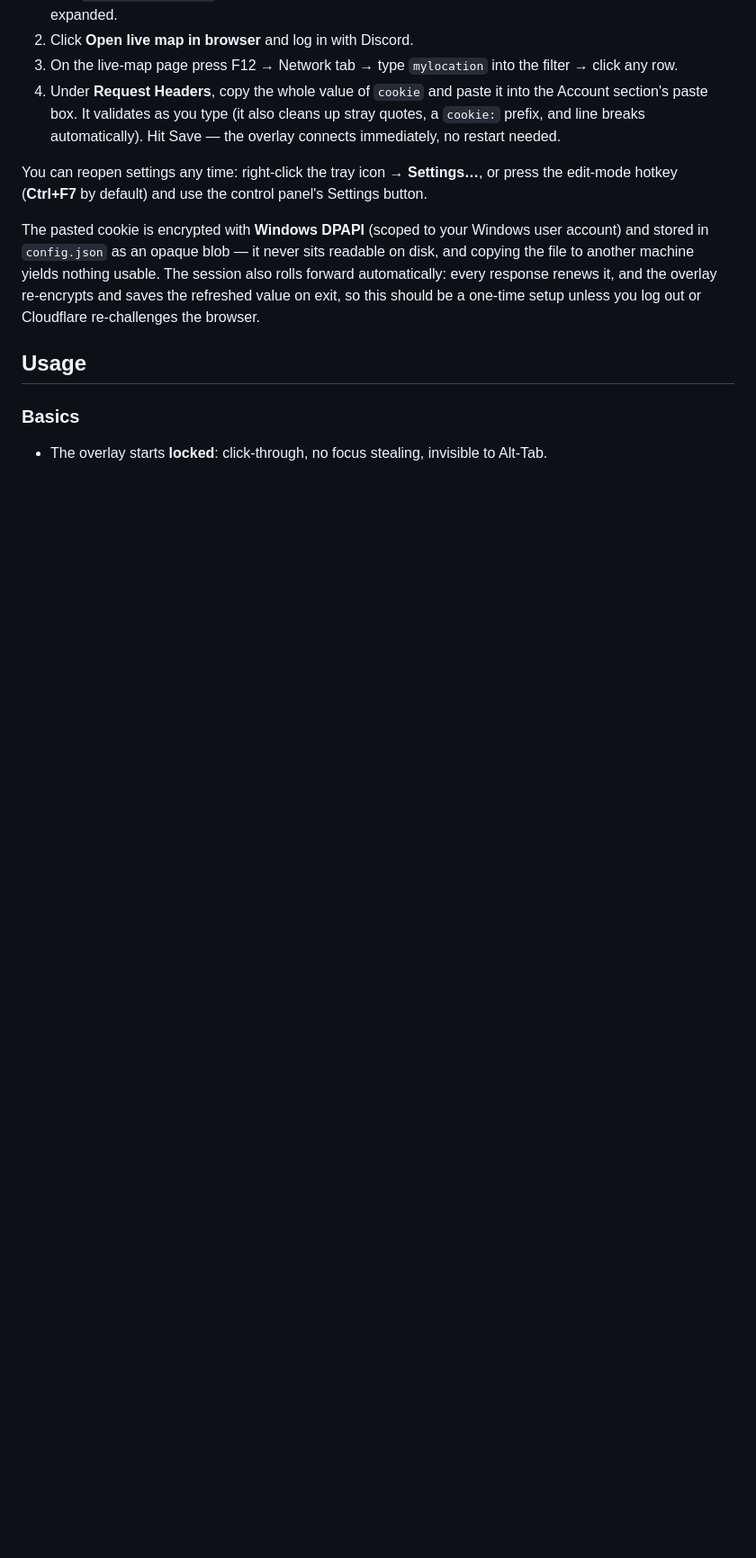
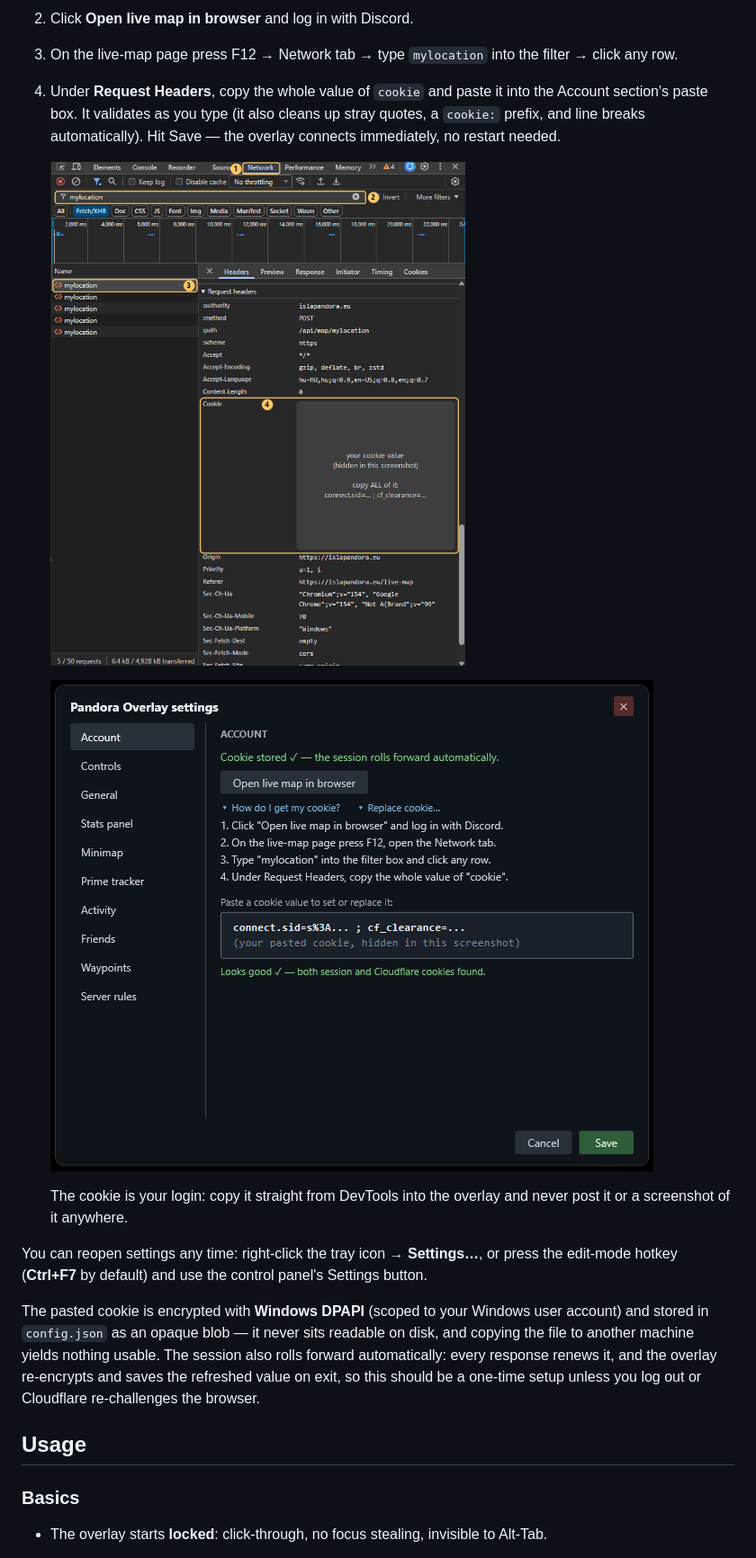
Before and after one commit to DavidKatona/PandoraOverlay, a Markdown page: README.md, the part around one of its changes. Shown at 90% size. Rendered like a GitHub page; pictures changed too: docs/setup-devtools.png (added), docs/setup-pasted.png (added); blank space fills up the shorter version.

Commit message:
README: first-run setup screenshots
Three shots for the cookie walkthrough a player asked for: the Settings
dialog with the steps open, the browser's DevTools with the four spots
marked (Network tab, the mylocation filter, a row, the Cookie header),
and the dialog after pasting with the green validation line. The cookie
value is blanked in both shots that would show it, and the section now
says never to post it.

```diff
--- a/README.md
+++ b/README.md
@@ -50,6 +53,12 @@ The exe lands in `bin\Release\net8.0-windows\PandoraOverlay.exe`.
 2. Click **Open live map in browser** and log in with Discord.
 3. On the live-map page press F12 → Network tab → type `mylocation` into the filter → click any row.
 4. Under **Request Headers**, copy the whole value of `cookie` and paste it into the Account section's paste box. It validates as you type (it also cleans up stray quotes, a `cookie:` prefix, and line breaks automatically). Hit Save — the overlay connects immediately, no restart needed.
+
+   ![The browser's DevTools on the live-map page with the four spots marked: 1 the Network tab, 2 "mylocation" typed into the filter, 3 a mylocation row selected, 4 the Cookie line under Request headers, its value hidden in this screenshot](docs/setup-devtools.png)
+
+   ![The Settings dialog after pasting: the paste box holding the cookie (hidden in this screenshot) and the green line "Looks good ✓ — both session and Cloudflare cookies found" above the Save button](docs/setup-pasted.png)
+
+   The cookie is your login: copy it straight from DevTools into the overlay and never post it or a screenshot of it anywhere.
 
 You can reopen settings any time: right-click the tray icon → **Settings…**, or press the edit-mode hotkey (**Ctrl+F7** by default) and use the control panel's Settings button.
 
```
Also changed, not shown: other parts of README.md (+3 -0 lines), docs/setup-settings.png (added).
